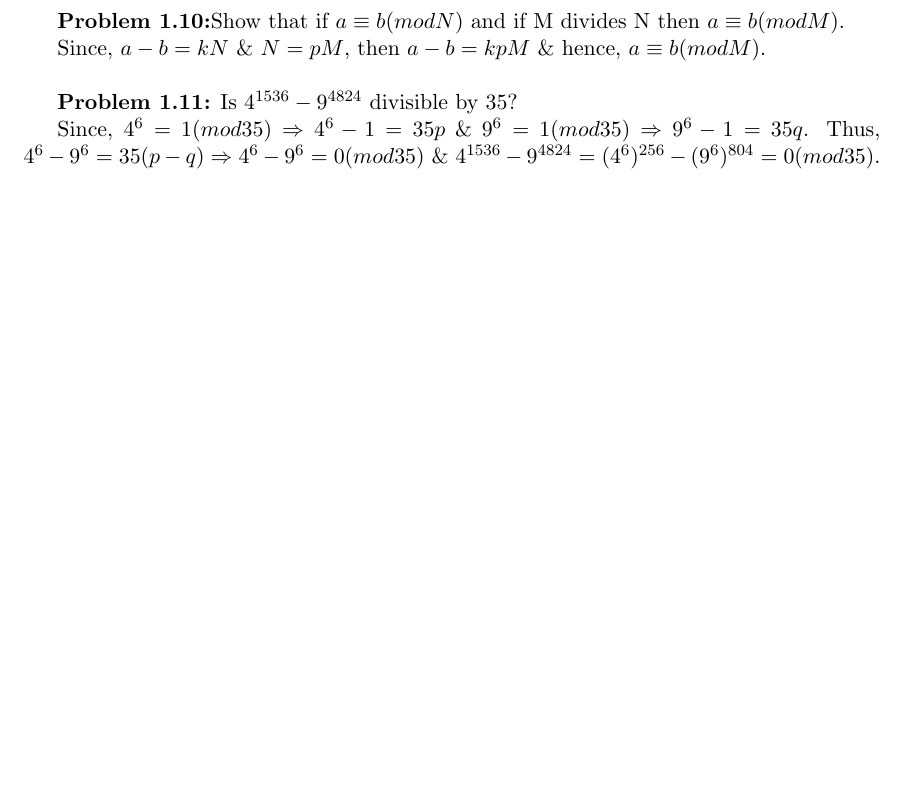
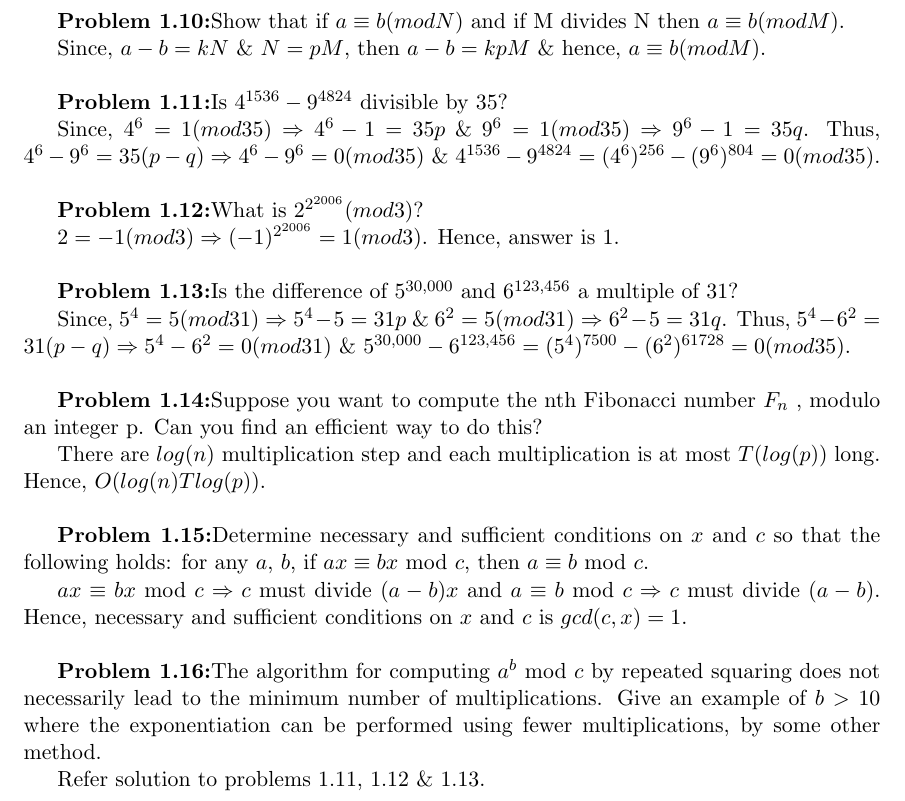
Before and after one commit to yukteshwar/Algorithms_By_Dasgupta_Papadimitriou_Vazirani, a LaTeX document (Chapter_01_Algorithms_with_numbers/Chapter_01_Algorithms_with_numbers.tex): part of page 3 of 3, cut so that both start at the same text, the shorter picture padded with empty space. Compiled offline with pdfLaTeX.

Commit message:
Chapter 1: Problem 12-16

```diff
--- a/Chapter_01_Algorithms_with_numbers/Chapter_01_Algorithms_with_numbers.tex
+++ b/Chapter_01_Algorithms_with_numbers/Chapter_01_Algorithms_with_numbers.tex
@@ -109,8 +109,32 @@
 
 	Since, $a - b = kN$ \& $N = pM$, then $a - b = kpM$ \& hence, $a \equiv b (mod M)$.\\
 
-	\textbf{Problem 1.11:} Is $4^{1536} - 9^{4824}$ divisible by 35?
+	\textbf{Problem 1.11:}Is $4^{1536} - 9^{4824}$ divisible by 35?
 
-	Since, $4^6 = 1 (mod 35) \Rightarrow 4^6 - 1 = 35p$ \& $9^6 = 1 (mod 35) \Rightarrow 9^6 - 1 = 35q$. Thus, $4^6 - 9^6 = 35(p-q) \Rightarrow 4^6 - 9^6 = 0(mod 35)$ \& $4^{1536} - 9^{4824} = (4^6)^{256} - (9^6)^{804} = 0(mod 35)$.
+	Since, $4^6 = 1 (mod 35) \Rightarrow 4^6 - 1 = 35p$ \& $9^6 = 1 (mod 35) \Rightarrow 9^6 - 1 = 35q$. Thus, $4^6 - 9^6 = 35(p-q) \Rightarrow 4^6 - 9^6 = 0(mod 35)$ \& $4^{1536} - 9^{4824} = (4^6)^{256} - (9^6)^{804} = 0(mod 35)$.\\
+
+	\textbf{Problem 1.12:}What is $2^{2^{2006}}(mod 3)$?
+
+	$2 = -1 (mod 3) \Rightarrow (-1)^{2^{2006}} = 1 (mod 3)$. Hence, answer is 1.\\
+
+	\textbf{Problem 1.13:}Is the difference of $5^{30,000}$ and $6^{123,456}$ a multiple of 31?
+
+	Since, $5^4 = 5 (mod 31) \Rightarrow 5^4 - 5 = 31p$ \& $6^2 = 5 (mod 31) \Rightarrow 6^2 - 5 = 31q$. Thus, $5^4 - 6^2 = 31(p-q) \Rightarrow 5^4 - 6^2 = 0(mod 31)$ \& $5^{30,000} - 6^{123,456} = (5^4)^{7500} - (6^2)^{61728} = 0(mod 35)$.\\
+
+	\textbf{Problem 1.14:}Suppose you want to compute the nth Fibonacci number $F_n$ , modulo an integer p. Can you find an efficient way to do this?
+
+	There are $log(n)$ multiplication step and each multiplication is at most $T(log(p))$ long. Hence, $O(log(n)Tlog(p))$.\\
+
+	\textbf{Problem 1.15:}Determine necessary and sufficient conditions on $x$ and $c$ so that the following holds: for any $a$, $b$, if $ax \equiv bx$ mod $c$, then $a \equiv b$ mod $c$.
+
+	$ax \equiv bx$ mod $c \Rightarrow c$ must divide $(a-b)x$ and $a \equiv b$ mod $c \Rightarrow c$ must divide $(a-b)$. Hence, necessary and sufficient conditions on  $x$ and $c$ is $gcd(c,x) = 1$.\\
+
+	\textbf{Problem 1.16:}The algorithm for computing $a^b$ mod $c$ by repeated squaring does not necessarily
+	lead to the minimum number of multiplications. Give an example of $b > 10$	where the exponentiation can be performed using fewer multiplications, by some other method.
+
+	Refer solution to problems 1.11, 1.12 \& 1.13.\\
+
+
+
 
 \end{document}
```
Also changed, not shown: Chapter_01_Algorithms_with_numbers/Chapter_01_Algorithms_with_numbers.pdf.
